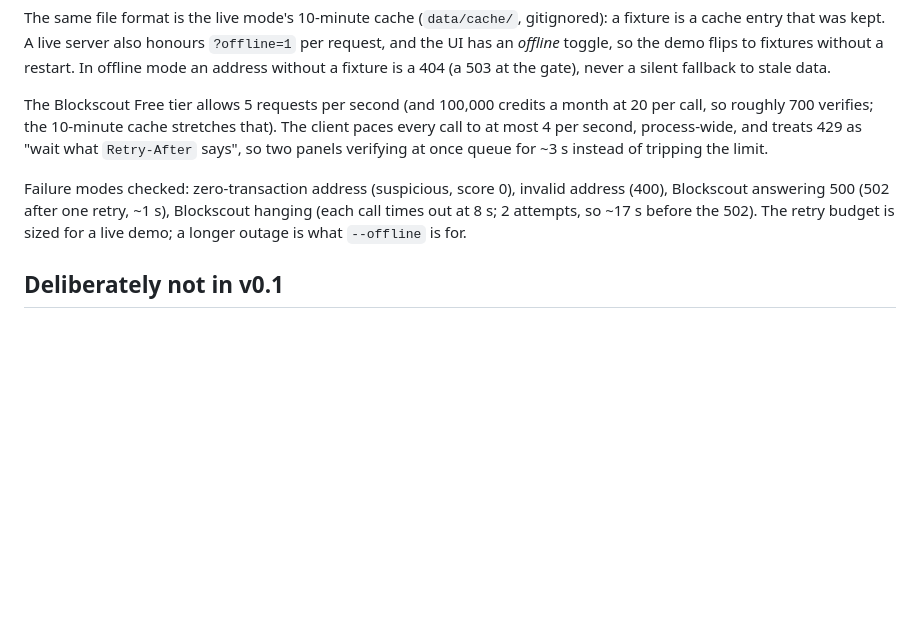
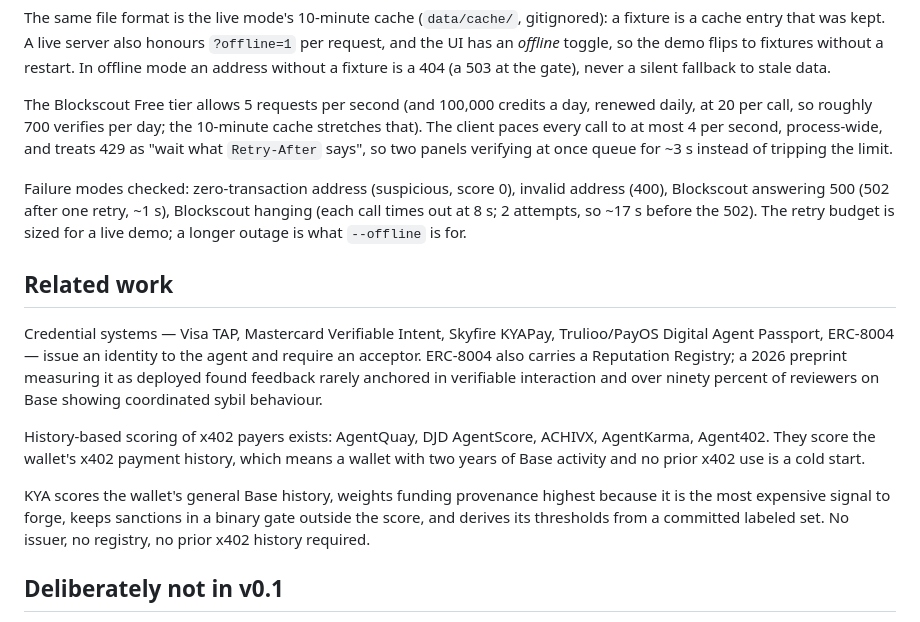
Before and after one commit to orlandol23/kya-know-your-agent, a Markdown page: README.md, the part around the change. GitHub-like rendering; blank space fills up the shorter version.

Commit message:
docs: add related work and correct free tier quota

```diff
--- a/README.md
+++ b/README.md
@@ -181,15 +181,35 @@ demo flips to fixtures without a restart. In offline mode an address without a
 fixture is a 404 (a 503 at the gate), never a silent fallback to stale data.
 
 The Blockscout Free tier allows 5 requests per second (and 100,000 credits a
-month at 20 per call, so roughly 700 verifies; the 10-minute cache stretches
-that). The client paces every call to at most 4 per second, process-wide, and
-treats 429 as "wait what `Retry-After` says", so two panels verifying at once
-queue for ~3 s instead of tripping the limit.
+day, renewed daily, at 20 per call, so roughly 700 verifies per day; the
+10-minute cache stretches that). The client paces every call to at most 4 per
+second, process-wide, and treats 429 as "wait what `Retry-After` says", so two
+panels verifying at once queue for ~3 s instead of tripping the limit.
 
 Failure modes checked: zero-transaction address (suspicious, score 0), invalid
 address (400), Blockscout answering 500 (502 after one retry, ~1 s), Blockscout
 hanging (each call times out at 8 s; 2 attempts, so ~17 s before the 502). The
 retry budget is sized for a live demo; a longer outage is what `--offline` is for.
+
+## Related work
+
+Credential systems — Visa TAP, Mastercard Verifiable Intent, Skyfire
+KYAPay, Trulioo/PayOS Digital Agent Passport, ERC-8004 — issue an
+identity to the agent and require an acceptor. ERC-8004 also carries a
+Reputation Registry; a 2026 preprint measuring it as deployed found
+feedback rarely anchored in verifiable interaction and over ninety
+percent of reviewers on Base showing coordinated sybil behaviour.
+
+History-based scoring of x402 payers exists: AgentQuay, DJD AgentScore,
+ACHIVX, AgentKarma, Agent402. They score the wallet's x402 payment
+history, which means a wallet with two years of Base activity and no
+prior x402 use is a cold start.
+
+KYA scores the wallet's general Base history, weights funding
+provenance highest because it is the most expensive signal to forge,
+keeps sanctions in a binary gate outside the score, and derives its
+thresholds from a committed labeled set. No issuer, no registry, no
+prior x402 history required.
 
 ## Deliberately not in v0.1
 
```
Also changed, not shown: DECISIONS.md (+12 -0 lines).
